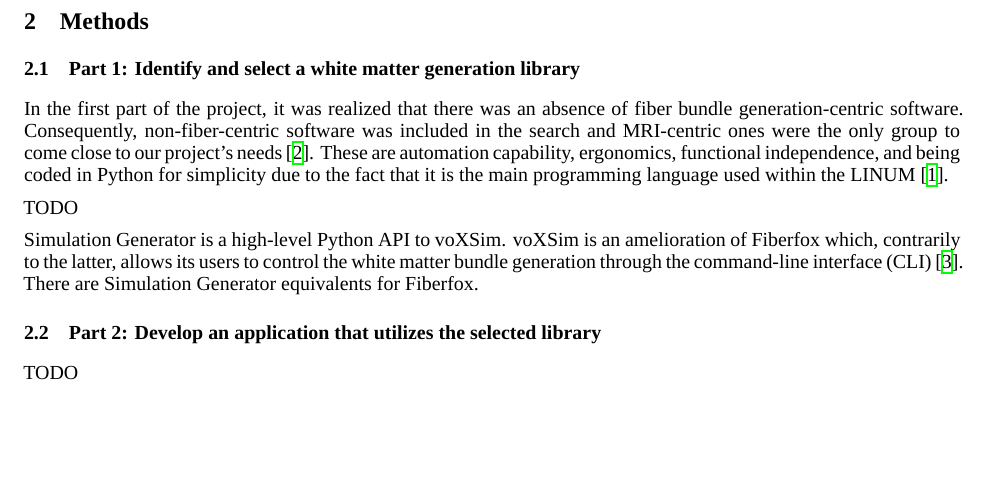
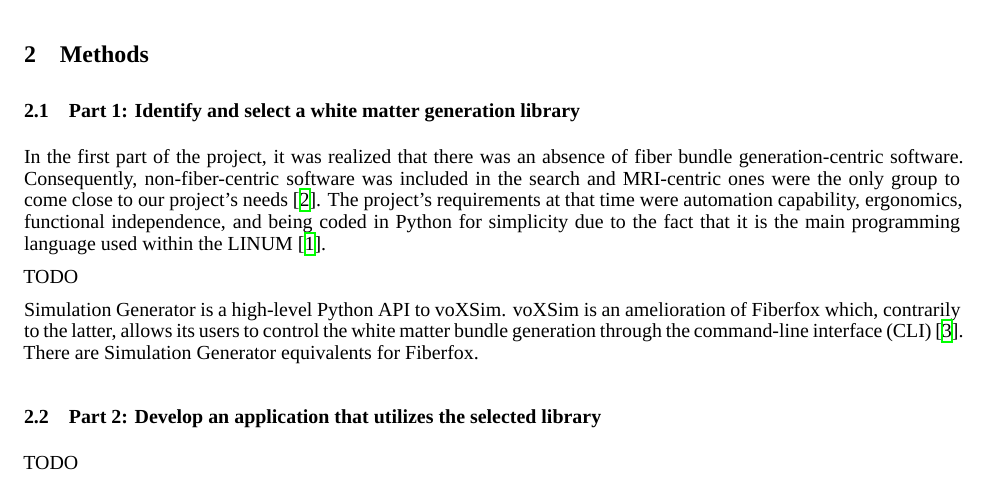
Before and after one commit to benoit-dubreuil/fiber-config-generator, a LaTeX paper (report/report.tex): part of page 1 of 2, cut so that both start at the same text, the shorter picture padded with empty space. Compiled offline with XeLaTeX; a missing font is replaced by an installed copy or a similar font.

Commit message:
Specify the time for the first project requirements

```diff
--- a/report/report.tex
+++ b/report/report.tex
@@ -69,7 +69,7 @@
 
   In the first part of the project, it was realized that there was an absence of fiber bundle generation-centric software.
   Consequently, non-fiber-centric software was included in the search and MRI-centric ones were the only group to come close to our project's needs~\cite{descoteauxvalcourtcaron2022othertoolsthanfiberfox}.
-  These are automation capability, ergonomics, functional independence, and being coded in Python for simplicity due to the fact that it is the main programming language used within the LINUM~\cite{dubreuil2022inf6200}.
+  The project's requirements at that time were automation capability, ergonomics, functional independence, and being coded in Python for simplicity due to the fact that it is the main programming language used within the LINUM~\cite{dubreuil2022inf6200}.
 
   TODO
 
```
